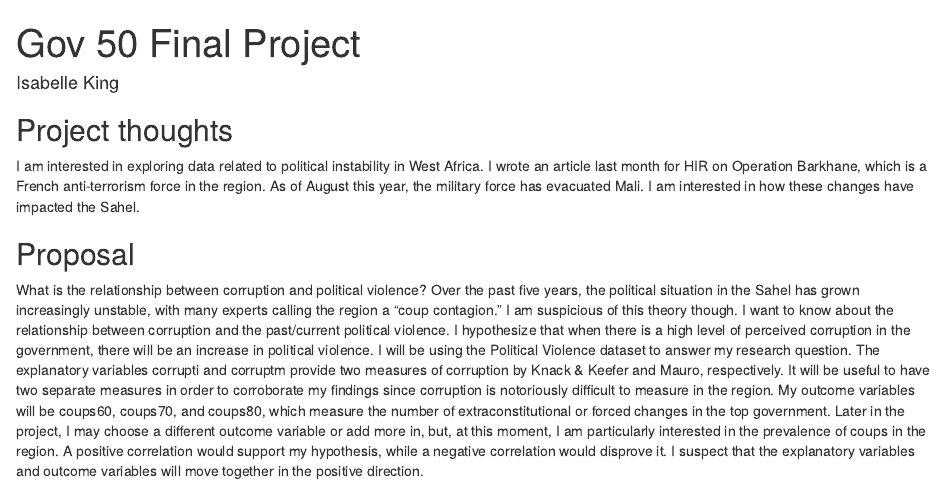
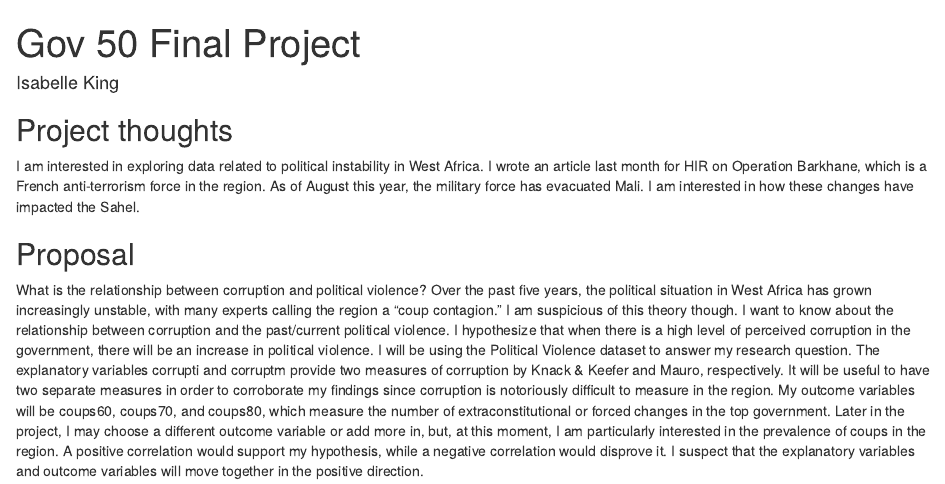
Before and after one commit to isabellegking/gov50-final-project, an R Markdown document (index.Rmd): the page in a window 1100 px wide, from its top. Rendered offline with R 4.5, knitr and Pandoc, with nearby package versions; drawn as R Markdown's standard HTML page in place of the format the file asks for.

Commit message:
Proposal

```diff
--- a/index.Rmd
+++ b/index.Rmd
@@ -15,4 +15,4 @@
 
 ## Proposal
 
-What is the relationship between corruption and political violence? Over the past five years, the political situation in the Sahel has grown increasingly unstable, with many experts calling the region a "coup contagion." I am suspicious of this theory though. I want to know about the relationship between corruption and the past/current political violence. I hypothesize that when there is a high level of perceived corruption in the government, there will be an increase in political violence. I will be using the Political Violence dataset to answer my research question. The explanatory variables corrupti and corruptm provide two measures of corruption by Knack & Keefer and Mauro, respectively. It will be useful to have two separate measures in order to corroborate my findings since corruption is notoriously difficult to measure in the region. My outcome variables will be coups60, coups70, and coups80, which measure the number of extraconstitutional or forced changes in the top government. Later in the project, I may choose a different outcome variable or add more in, but, at this moment, I am particularly interested in the prevalence of coups in the region. A positive correlation would support my hypothesis, while a negative correlation would disprove it. I suspect that the explanatory variables and outcome variables will move together in the positive direction.
+What is the relationship between corruption and political violence? Over the past five years, the political situation in West Africa has grown increasingly unstable, with many experts calling the region a "coup contagion." I am suspicious of this theory though. I want to know about the relationship between corruption and the past/current political violence. I hypothesize that when there is a high level of perceived corruption in the government, there will be an increase in political violence. I will be using the Political Violence dataset to answer my research question. The explanatory variables corrupti and corruptm provide two measures of corruption by Knack & Keefer and Mauro, respectively. It will be useful to have two separate measures in order to corroborate my findings since corruption is notoriously difficult to measure in the region. My outcome variables will be coups60, coups70, and coups80, which measure the number of extraconstitutional or forced changes in the top government. Later in the project, I may choose a different outcome variable or add more in, but, at this moment, I am particularly interested in the prevalence of coups in the region. A positive correlation would support my hypothesis, while a negative correlation would disprove it. I suspect that the explanatory variables and outcome variables will move together in the positive direction.
```
Also changed, not shown: index.html.
